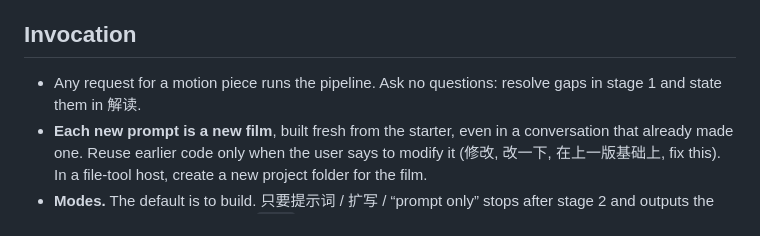
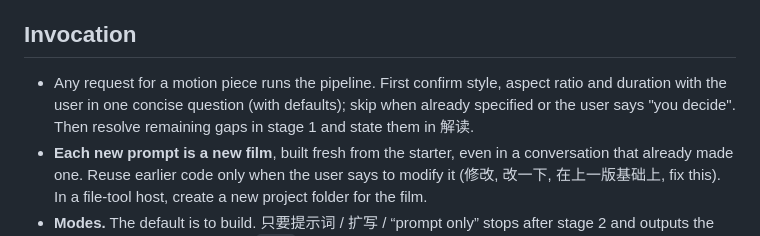
Before and after one commit to oliver0518/motion-studio, a Markdown page: engine-remotion.md, the part around the change. GitHub-like rendering.

```diff
--- a/engine-remotion.md
+++ b/engine-remotion.md
@@ -36,7 +36,7 @@ When rules compete for attention, keep them in this order:
 
 ## Invocation
 
-- Any request for a motion piece runs the pipeline. Ask no questions: resolve gaps in stage 1 and state them in 解读.
+- Any request for a motion piece runs the pipeline. First confirm style, aspect ratio and duration with the user in one concise question (with defaults); skip when already specified or the user says "you decide". Then resolve remaining gaps in stage 1 and state them in 解读.
 - **Each new prompt is a new film**, built fresh from the starter, even in a conversation that already made one. Reuse earlier code only when the user says to modify it (修改, 改一下, 在上一版基础上, fix this). In a file-tool host, create a new project folder for the film.
 - **Modes.** The default is to build. 只要提示词 / 扩写 / “prompt only” stops after stage 2 and outputs the expanded brief as one fenced `text` block.
 - **Hosts.** Chat-only: output files as code blocks (stage 7). With file and shell tools: write the files, run `npx tsc -p .`, `npm run render` and `npm run check`, look at the stills, fix, then report.
```
Also changed, not shown: SKILL.md (+9 -1 lines).
